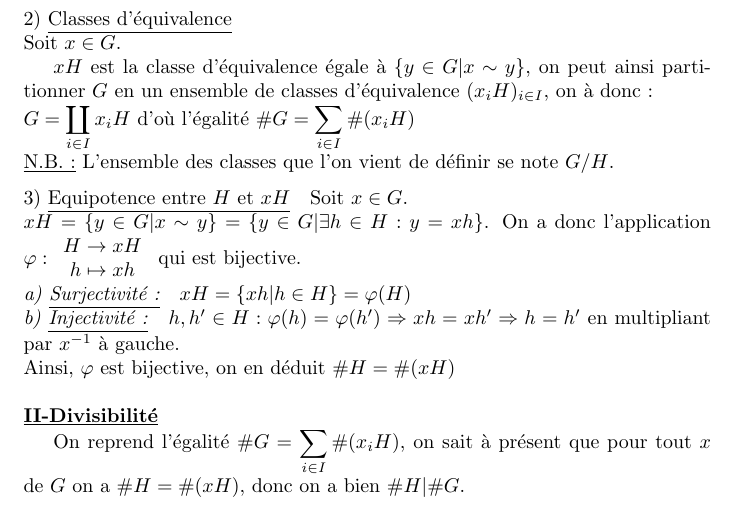
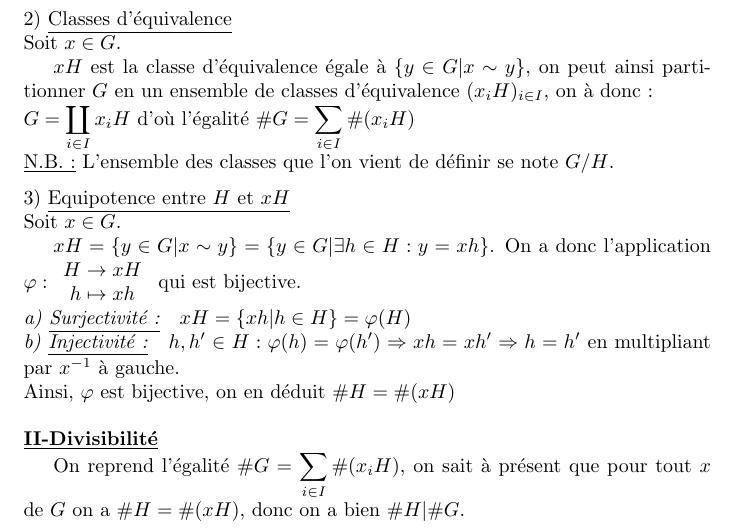
Before and after one commit to ClaraBringer/Preuves, a LaTeX document (Théorème de Lagrange/Thm de Lagrange.tex): part of the page, cut so that both start at the same text. Compiled offline with pdfLaTeX.

Commit message:
Ajout d'un retour à la ligne

```diff
--- a/Théorème de Lagrange/Thm de Lagrange.tex
+++ b/Théorème de Lagrange/Thm de Lagrange.tex
@@ -73,9 +73,9 @@
 	$\displaystyle G = \coprod_{i \in I}x_iH$ d'où l'égalité $\displaystyle \#G=\sum_{i \in I}\#(x_iH)$
 	\\
 	\underline{N.B. :} L'ensemble des classes que l'on vient de définir se note $G/H$.
-	\proofsubpart{Equipotence entre $H$ et $xH$}
+	\proofsubpart{Equipotence entre $H$ et $xH$}\\
 	Soit $x \in G$.\\
-	$xH = \{y \in G | x \sim y\} = \{y \in G | \exists h \in H : y = xh\}$. On a donc l'application
+	\indent $xH = \{y \in G | x \sim y\} = \{y \in G | \exists h \in H : y = xh\}$. On a donc l'application
 	$\varphi :
 	\begin{array}{cc}
 		H \to xH \\
```
Also changed, not shown: Théorème de Lagrange/Thm de Lagrange.pdf.
